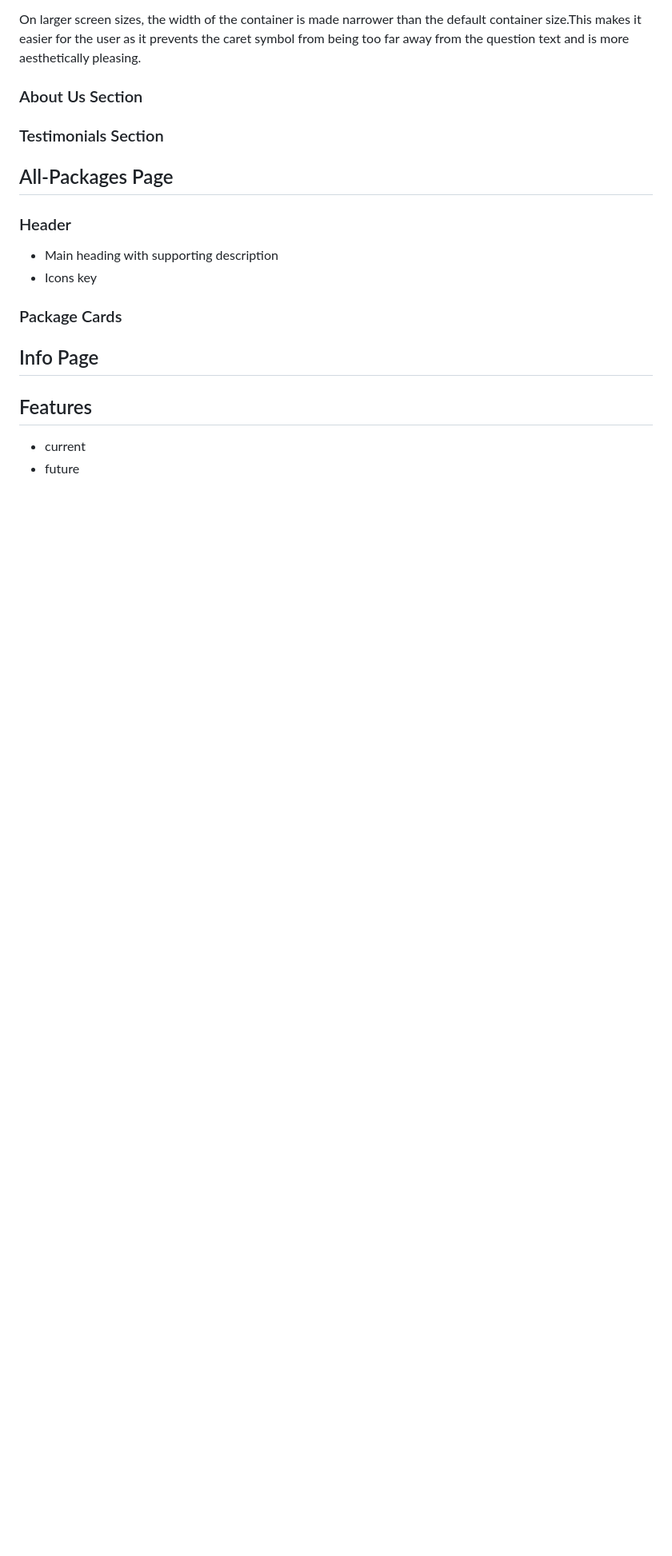
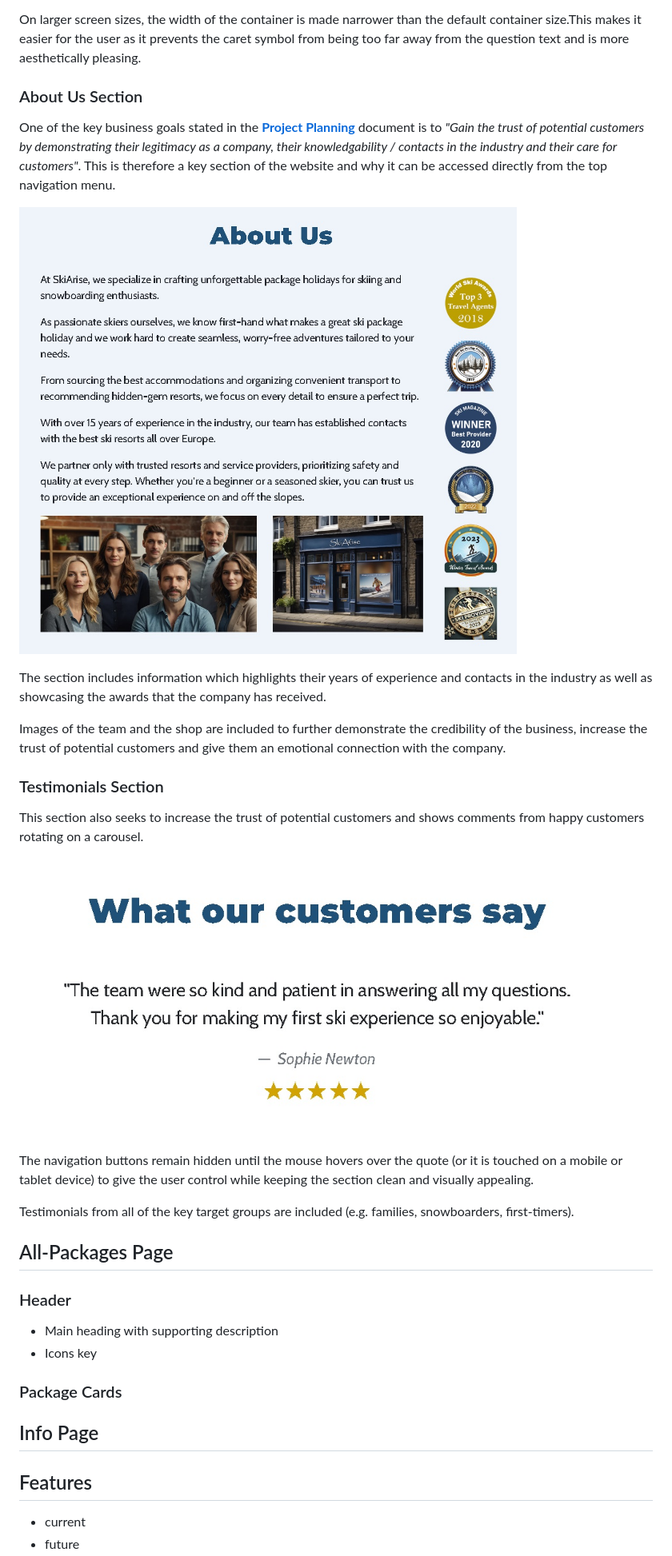
Before and after one commit to lowrycode/ski-arise-project, a Markdown page: README.md, the part around the change. Shown: that part at 80% size. Rendered like a GitHub page; pictures changed too: assets/images/readme/about-section.jpg (added), assets/images/readme/testimonials-section.jpg (added); blank space fills up the shorter version.

Commit message:
Add about section and testimonials section to Features Overview

```diff
--- a/README.md
+++ b/README.md
@@ -201,8 +201,23 @@ On larger screen sizes, the width of the container is made narrower than the def
 
 ### About Us Section
 
+One of the key business goals stated in the [**Project Planning**](project_planning.md) document is to *"Gain the trust of potential customers by demonstrating their legitimacy as a company, their knowledgability / contacts in the industry and their care for customers"*. This is therefore a key section of the website and why it can be accessed directly from the top navigation menu.
+
+![About section](assets/images/readme/about-section.jpg)
+
+The section includes information which highlights their years of experience and contacts in the industry as well as showcasing the awards that the company has received.
+
+Images of the team and the shop are included to further demonstrate the credibility of the business, increase the trust of potential customers and give them an emotional connection with the company.
+
 ### Testimonials Section
 
+This section also seeks to increase the trust of potential customers and shows comments from happy customers rotating on a carousel.
+
+![Testimonials section](assets/images/readme/testimonials-section.jpg)
+
+The navigation buttons remain hidden until the mouse hovers over the quote (or it is touched on a mobile or tablet device) to give the user control while keeping the section clean and visually appealing.
+
+Testimonials from all of the key target groups are included (e.g. families, snowboarders, first-timers).
 
 ## All-Packages Page
 
```
